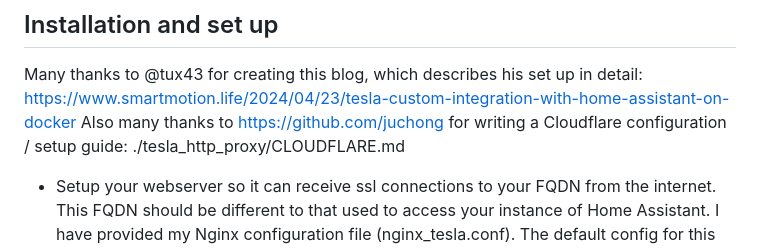
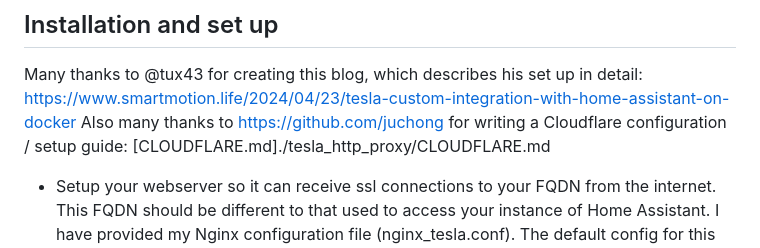
Before and after one commit to iainbullock/tesla-http-proxy-docker, a Markdown page: README.md, the part around the change. Drawn GitHub-style.

Commit message:
Update README.md
Fix link

```diff
--- a/README.md
+++ b/README.md
@@ -18,7 +18,7 @@ Setting this up is fairly complex.  Please read [DOCS.md](./tesla_http_proxy/DOC
 ## Installation and set up
 
 Many thanks to @tux43 for creating this blog, which describes his set up in detail: https://www.smartmotion.life/2024/04/23/tesla-custom-integration-with-home-assistant-on-docker
-Also many thanks to https://github.com/juchong for writing a Cloudflare configuration / setup guide: ./tesla_http_proxy/CLOUDFLARE.md
+Also many thanks to https://github.com/juchong for writing a Cloudflare configuration / setup guide: [CLOUDFLARE.md]./tesla_http_proxy/CLOUDFLARE.md
 
  - Setup your webserver so it can receive ssl connections to your FQDN from the internet. This FQDN should be different to that used to access your instance of Home Assistant. I have provided my Nginx configuration file (nginx_tesla.conf). The default config for this project assumes you are running Nginx in its own docker container, and the webserver document root for the FQDN is at /var/lib/docker/volumes/nginx/_data/tesla_http_proxy on the docker host. This can be changed in docker-compose.yml
 
```
